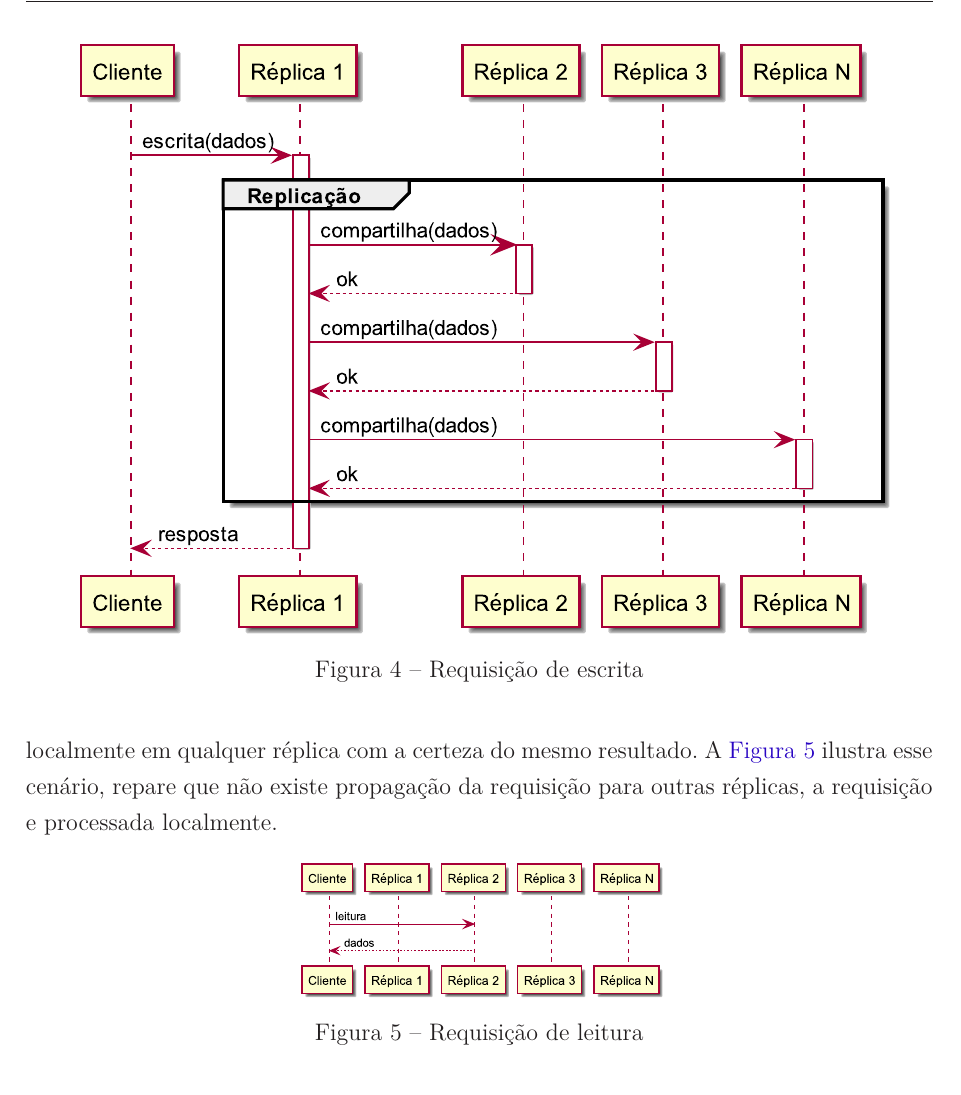
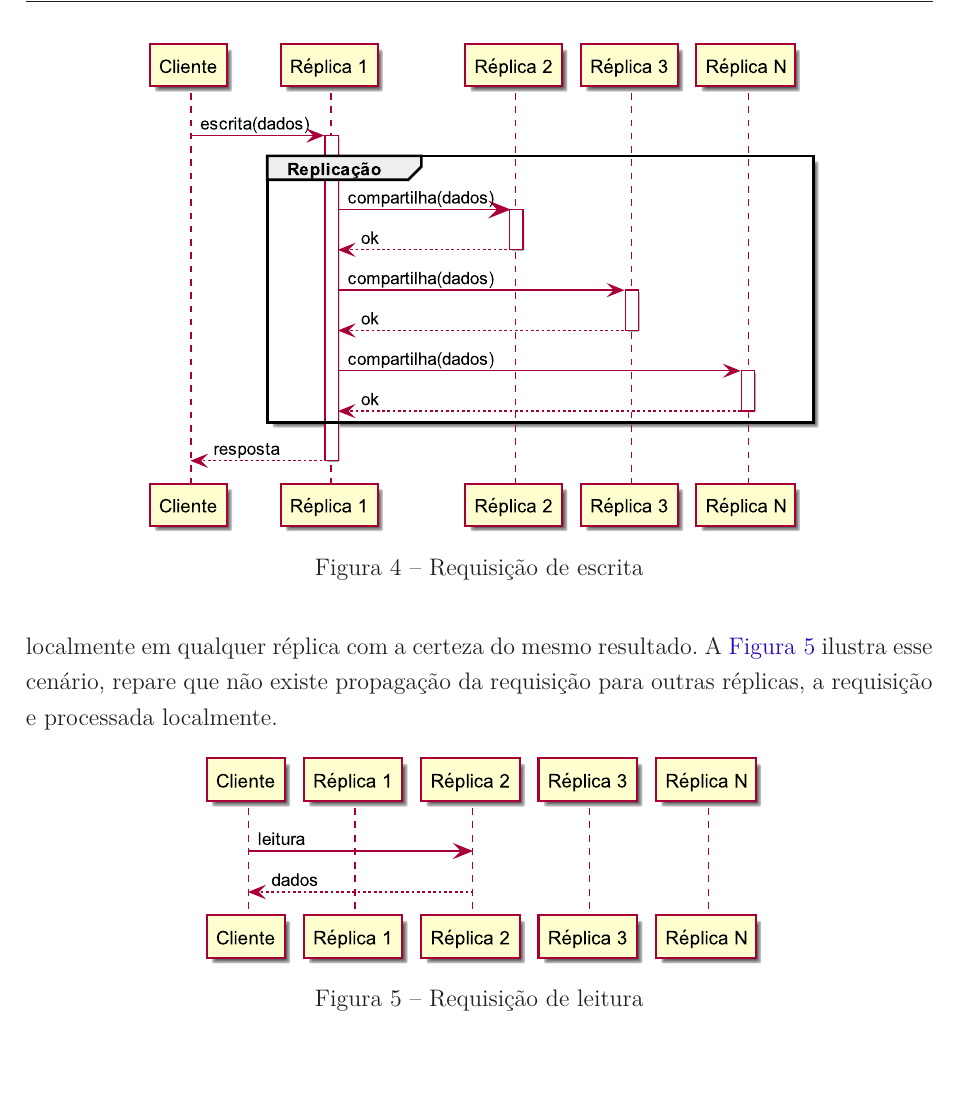
Before and after one commit to aparra/dissertacao_ufscar, a LaTeX thesis (anderson_tese.tex, which reads conteudo/capitulos/capitulo_1.tex): part of page 37 of 97, cut so that both start at the same text, the shorter picture padded with empty space. Compiled offline with LaTeX, dvips and Ghostscript.

Commit message:
ajuste tamanho das imagens de escrita e leitura do modelo computacional

```diff
--- a/conteudo/capitulos/capitulo_1.tex
+++ b/conteudo/capitulos/capitulo_1.tex
@@ -228,7 +228,7 @@ processam a mesma sequência de requisições, conforme ilustrado na
 
 \begin{figure}[htbp]
   \centering
-  \includegraphics[width=14.5cm]{conteudo/capitulos/figuras/escrita.eps}
+  \includegraphics[width=12cm]{conteudo/capitulos/figuras/escrita.eps}
   \caption{Requisição de escrita}
   \label{fig:write-replication}
 \end{figure}
@@ -242,7 +242,7 @@ requisição para outras réplicas, a requisição e processada localmente.
 
 \begin{figure}[htbp]
   \centering
-  \includegraphics[width=6.5cm]{conteudo/capitulos/figuras/leitura.eps}
+  \includegraphics[width=10cm]{conteudo/capitulos/figuras/leitura.eps}
   \caption{Requisição de leitura}
   \label{fig:read-replication}
 \end{figure}
```
